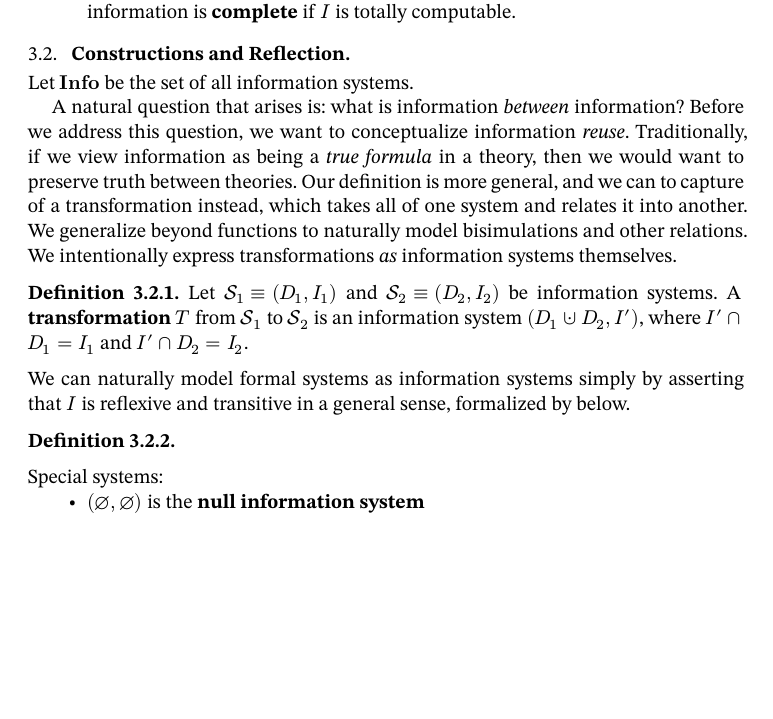
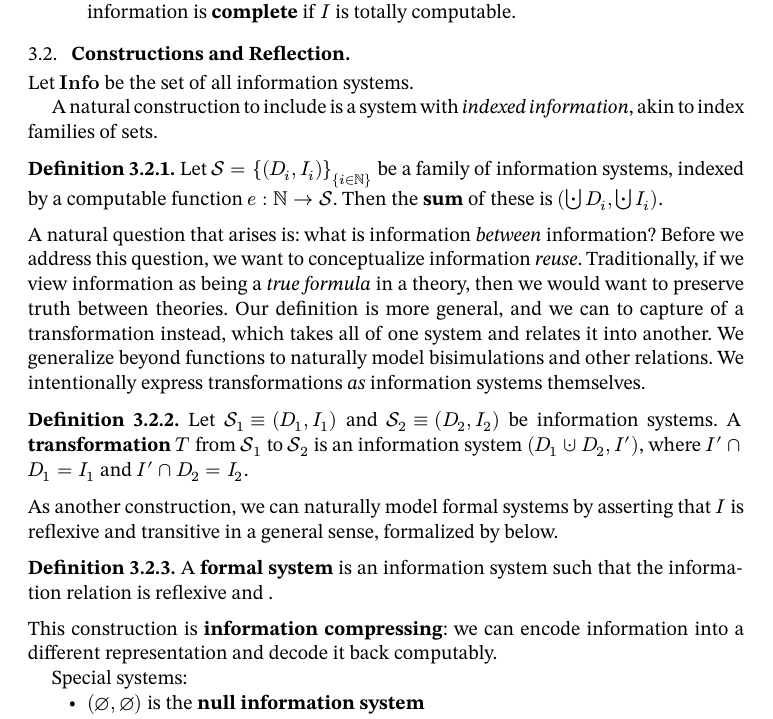
Before and after one commit to oscar-bender-stone/honors-thesis, a Typst document (source/0_index.typ, which reads source/3_information_systems.typ): part of page 6 of 7, cut so that both start at the same text, the shorter picture padded with empty space. Compiled offline with Typst 0.15.

Commit message:
Added sum of systems

```diff
--- a/source/3_information_systems.typ
+++ b/source/3_information_systems.typ
@@ -46,6 +46,17 @@ instead, building off of semiotics and related schools of thought.
 
 Let $Info$ be the set of all information systems.
 
+
+A natural construction to include is a system with _indexed information_, akin
+to index families of sets.
+
+#definition[
+  Let $cal(S) = {(D_i, I_i)}_{i in NN}$ be a family of information systems,
+  indexed by a computable function $e: NN -> cal(S)$. Then the *sum* of these is
+  $(union.dot.big D_i, union.dot.big I_i)$.
+]
+
+
 A natural question that arises is: what is information _between_ information?
 Before we address this question, we want to conceptualize information _reuse_.
 Traditionally, if we view information as being a _true formula_ in a theory,
@@ -63,12 +74,16 @@ transformations _as_ information systems themselves.
 ]
 
 
-We can naturally model formal systems as information systems simply by asserting
-that $I$ is reflexive and transitive in a general sense, formalized by below.
+As another construction, we can naturally model formal systems by asserting that
+$I$ is reflexive and transitive in a general sense, formalized by below.
 
 #definition[
+  A *formal system* is an information system such that the information relation
+  is reflexive and .
+]
 
-]
+This construction is *information compressing*: we can encode information into a
+different representation and decode it back computably.
 
 
 Special systems:
```
Also changed, not shown: document/thesis.pdf.
